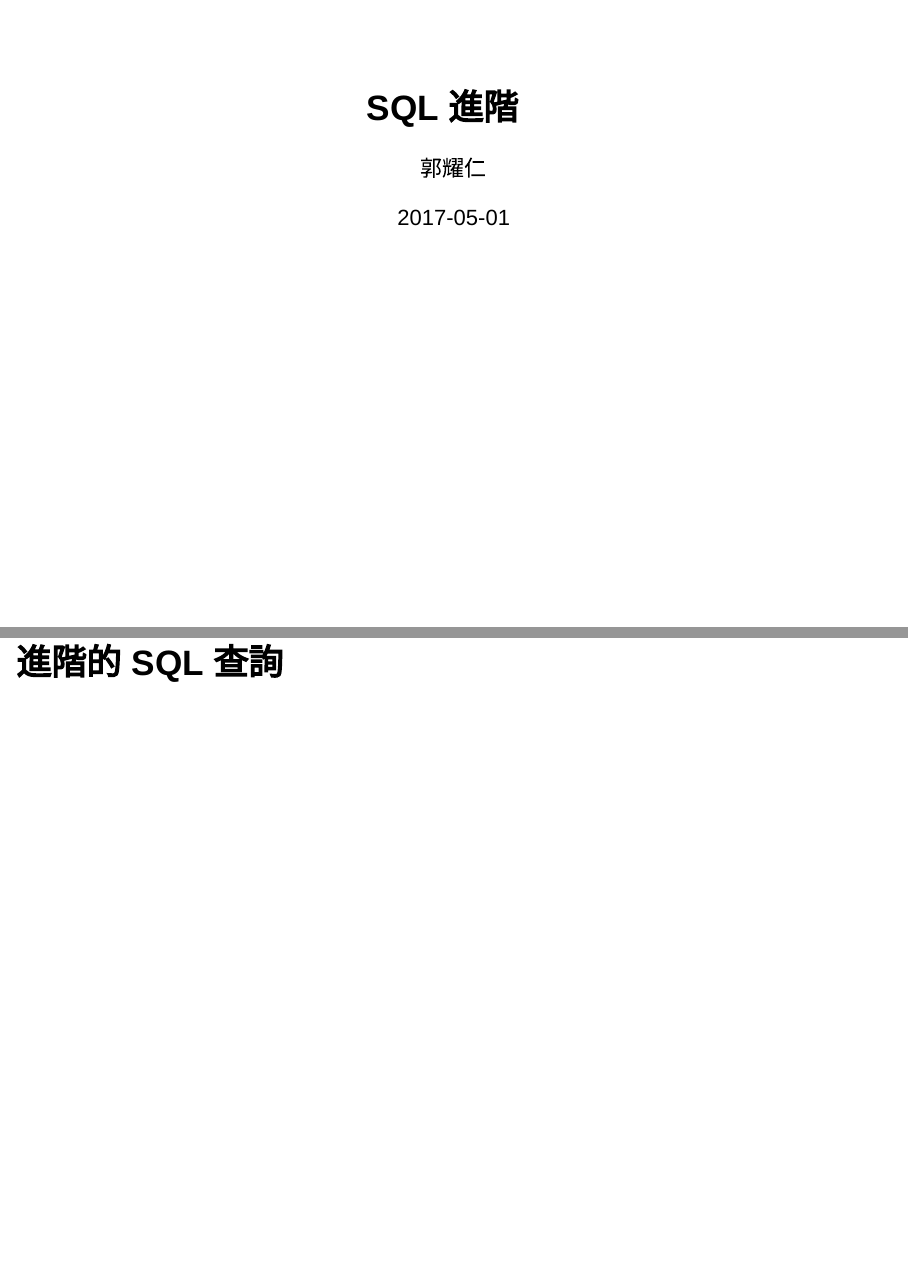
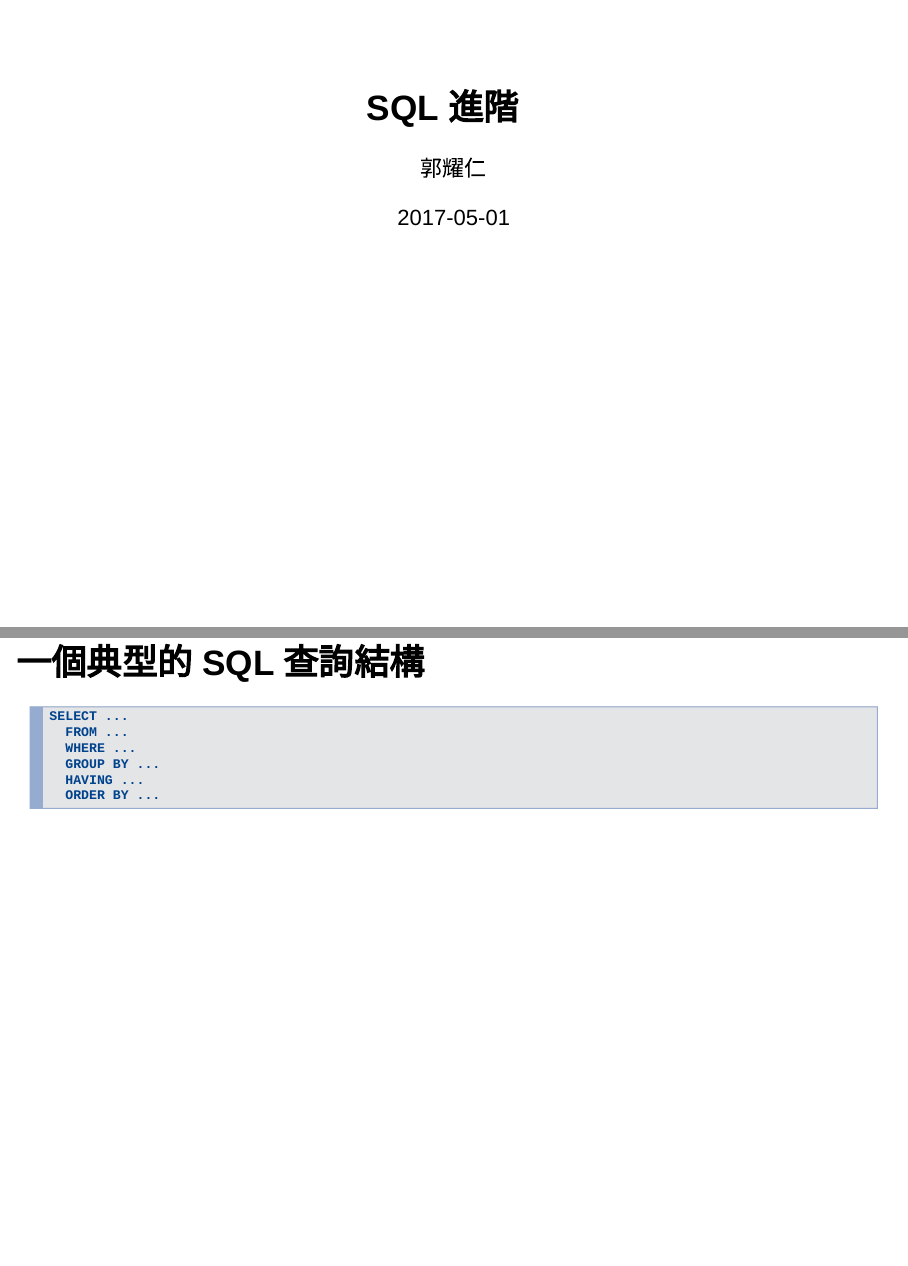
Before and after one commit to yaojenkuo/r-sql-train, an R Markdown document (chapter02.Rmd): pages 1 and 2 of 22 before the commit and pages 1 and 2 of 21 after it, joined at a grey line. Rendered offline with R 4.5, knitr and Pandoc, with nearby package versions.

Commit message:
revised contents

````diff
--- a/chapter02.Rmd
+++ b/chapter02.Rmd
@@ -2,17 +2,12 @@
 title: "SQL 進階"
 author: 郭耀仁
 date: "`r Sys.Date()`"
-output:
-  ioslides_presentation:
-    self-contained: true
-    widescreen: true
+output: slidy_presentation
 ---
 
 ```{r setup, include=FALSE}
 knitr::opts_chunk$set(echo = FALSE)
 ```
-
-# 進階的 SQL 查詢
 
 ## 一個典型的 SQL 查詢結構
 
````
Also changed, not shown: chapter02.html.
